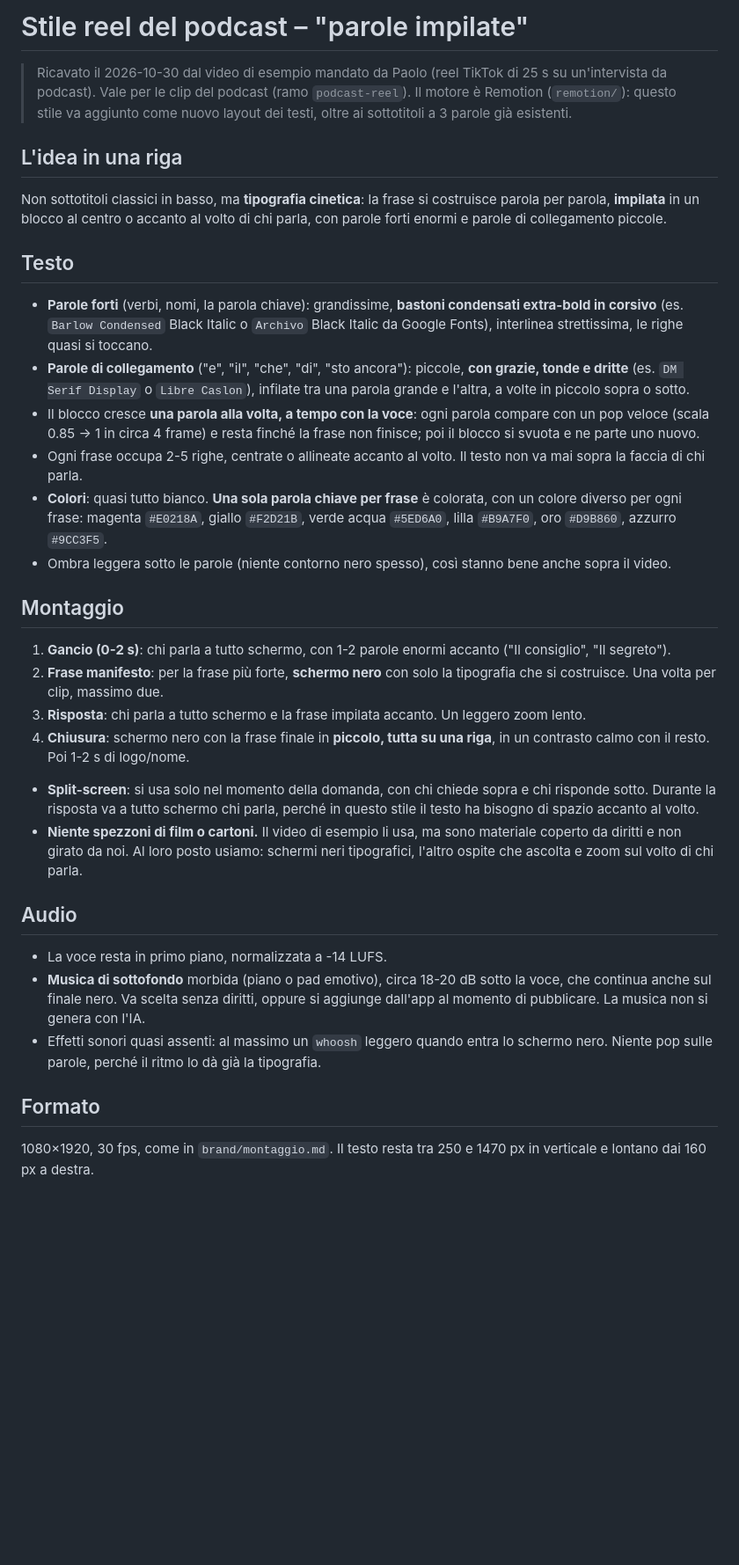
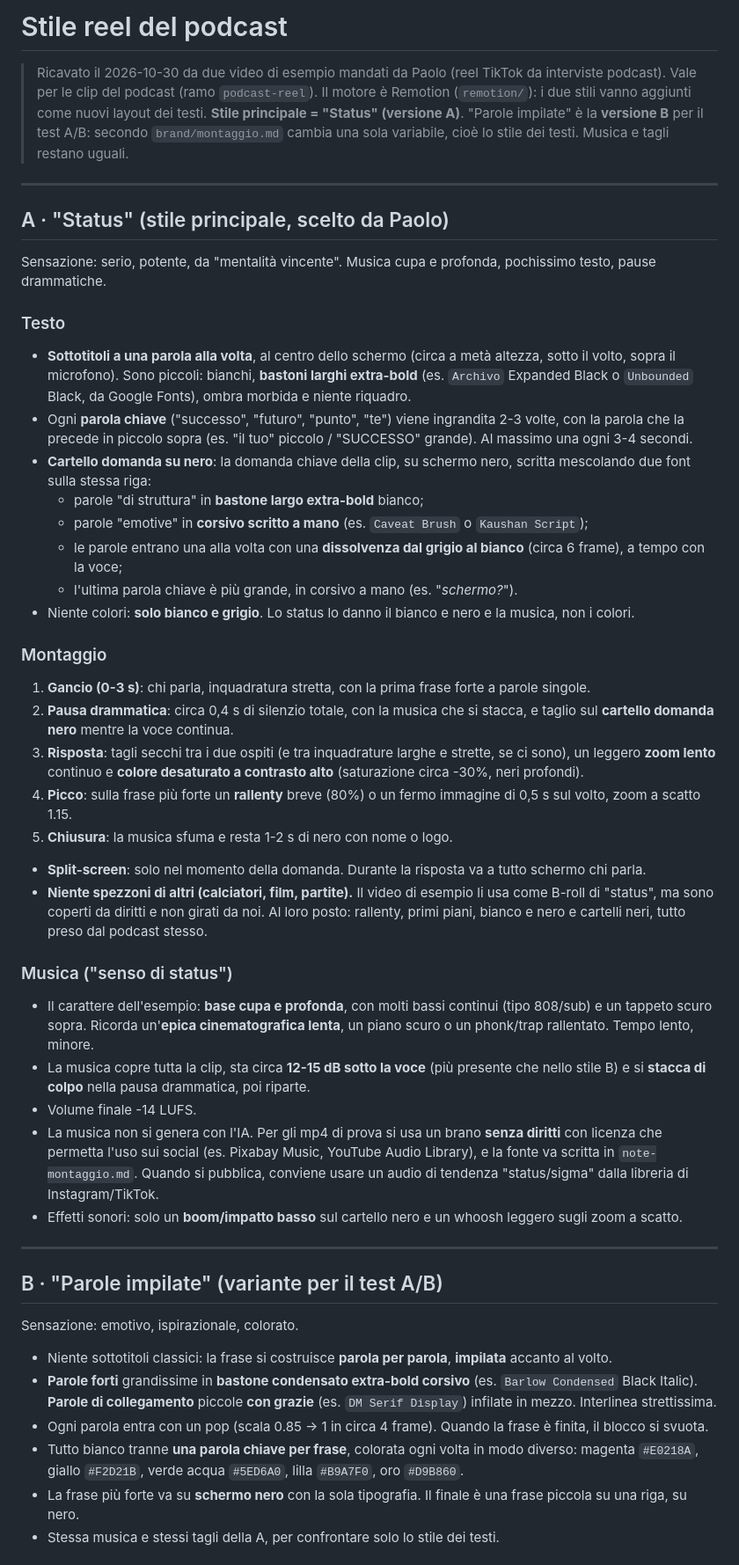
Before and after one commit to Paologattoo/Website, a Markdown page: brand/stile-podcast.md, the part around one of its changes. Shown at 88% size. Rendered like a GitHub page; blank space fills up the shorter version.

Commit message:
Stile podcast: 'Status' come stile principale (A), parole impilate come variante B
Co-Authored-By: Claude Opus 5.5 <noreply@anthropic.com>
Claude-Session: https://claude.ai/code/session_015YDZ8Q6uT8DuW9Wn1kvqAj

```diff
--- a/brand/stile-podcast.md
+++ b/brand/stile-podcast.md
@@ -1,32 +1,50 @@
-# Stile reel del podcast – "parole impilate"
+# Stile reel del podcast
 
-> Ricavato il 2026-10-30 dal video di esempio mandato da Paolo (reel TikTok di 25 s su un'intervista da podcast).
-> Vale per le clip del podcast (ramo `podcast-reel`). Il motore è Remotion (`remotion/`): questo stile va aggiunto come nuovo layout dei testi, oltre ai sottotitoli a 3 parole già esistenti.
+> Ricavato il 2026-10-30 da due video di esempio mandati da Paolo (reel TikTok da interviste podcast).
+> Vale per le clip del podcast (ramo `podcast-reel`). Il motore è Remotion (`remotion/`): i due stili vanno aggiunti come nuovi layout dei testi.
+> **Stile principale = "Status" (versione A)**. "Parole impilate" è la **versione B** per il test A/B: secondo `brand/montaggio.md` cambia una sola variabile, cioè lo stile dei testi. Musica e tagli restano uguali.
 
-## L'idea in una riga
-Non sottotitoli classici in basso, ma **tipografia cinetica**: la frase si costruisce parola per parola, **impilata** in un blocco al centro o accanto al volto di chi parla, con parole forti enormi e parole di collegamento piccole.
+---
 
-## Testo
-- **Parole forti** (verbi, nomi, la parola chiave): grandissime, **bastoni condensati extra-bold in corsivo** (es. `Barlow Condensed` Black Italic o `Archivo` Black Italic da Google Fonts), interlinea strettissima, le righe quasi si toccano.
-- **Parole di collegamento** ("e", "il", "che", "di", "sto ancora"): piccole, **con grazie, tonde e dritte** (es. `DM Serif Display` o `Libre Caslon`), infilate tra una parola grande e l'altra, a volte in piccolo sopra o sotto.
-- Il blocco cresce **una parola alla volta, a tempo con la voce**: ogni parola compare con un pop veloce (scala 0.85 → 1 in circa 4 frame) e resta finché la frase non finisce; poi il blocco si svuota e ne parte uno nuovo.
-- Ogni frase occupa 2-5 righe, centrate o allineate accanto al volto. Il testo non va mai sopra la faccia di chi parla.
-- **Colori**: quasi tutto bianco. **Una sola parola chiave per frase** è colorata, con un colore diverso per ogni frase: magenta `#E0218A`, giallo `#F2D21B`, verde acqua `#5ED6A0`, lilla `#B9A7F0`, oro `#D9B860`, azzurro `#9CC3F5`.
-- Ombra leggera sotto le parole (niente contorno nero spesso), così stanno bene anche sopra il video.
+## A · "Status" (stile principale, scelto da Paolo)
+Sensazione: serio, potente, da "mentalità vincente". Musica cupa e profonda, pochissimo testo, pause drammatiche.
 
-## Montaggio
-1. **Gancio (0-2 s)**: chi parla a tutto schermo, con 1-2 parole enormi accanto ("Il consiglio", "Il segreto").
-2. **Frase manifesto**: per la frase più forte, **schermo nero** con solo la tipografia che si costruisce. Una volta per clip, massimo due.
-3. **Risposta**: chi parla a tutto schermo e la frase impilata accanto. Un leggero zoom lento.
-4. **Chiusura**: schermo nero con la frase finale in **piccolo, tutta su una riga**, in un contrasto calmo con il resto. Poi 1-2 s di logo/nome.
+### Testo
+- **Sottotitoli a una parola alla volta**, al centro dello schermo (circa a metà altezza, sotto il volto, sopra il microfono). Sono piccoli: bianchi, **bastoni larghi extra-bold** (es. `Archivo` Expanded Black o `Unbounded` Black, da Google Fonts), ombra morbida e niente riquadro.
+- Ogni **parola chiave** ("successo", "futuro", "punto", "te") viene ingrandita 2-3 volte, con la parola che la precede in piccolo sopra (es. "il tuo" piccolo / "SUCCESSO" grande). Al massimo una ogni 3-4 secondi.
+- **Cartello domanda su nero**: la domanda chiave della clip, su schermo nero, scritta mescolando due font sulla stessa riga:
+  - parole "di struttura" in **bastone largo extra-bold** bianco;
+  - parole "emotive" in **corsivo scritto a mano** (es. `Caveat Brush` o `Kaushan Script`);
+  - le parole entrano una alla volta con una **dissolvenza dal grigio al bianco** (circa 6 frame), a tempo con la voce;
+  - l'ultima parola chiave è più grande, in corsivo a mano (es. "*schermo?*").
+- Niente colori: **solo bianco e grigio**. Lo status lo danno il bianco e nero e la musica, non i colori.
 
-- **Split-screen**: si usa solo nel momento della domanda, con chi chiede sopra e chi risponde sotto. Durante la risposta va a tutto schermo chi parla, perché in questo stile il testo ha bisogno di spazio accanto al volto.
-- **Niente spezzoni di film o cartoni.** Il video di esempio li usa, ma sono materiale coperto da diritti e non girato da noi. Al loro posto usiamo: schermi neri tipografici, l'altro ospite che ascolta e zoom sul volto di chi parla.
+### Montaggio
+1. **Gancio (0-3 s)**: chi parla, inquadratura stretta, con la prima frase forte a parole singole.
+2. **Pausa drammatica**: circa 0,4 s di silenzio totale, con la musica che si stacca, e taglio sul **cartello domanda nero** mentre la voce continua.
+3. **Risposta**: tagli secchi tra i due ospiti (e tra inquadrature larghe e strette, se ci sono), un leggero **zoom lento** continuo e **colore desaturato a contrasto alto** (saturazione circa -30%, neri profondi).
+4. **Picco**: sulla frase più forte un **rallenty** breve (80%) o un fermo immagine di 0,5 s sul volto, zoom a scatto 1.15.
+5. **Chiusura**: la musica sfuma e resta 1-2 s di nero con nome o logo.
 
-## Audio
-- La voce resta in primo piano, normalizzata a -14 LUFS.
-- **Musica di sottofondo** morbida (piano o pad emotivo), circa 18-20 dB sotto la voce, che continua anche sul finale nero. Va scelta senza diritti, oppure si aggiunge dall'app al momento di pubblicare. La musica non si genera con l'IA.
-- Effetti sonori quasi assenti: al massimo un `whoosh` leggero quando entra lo schermo nero. Niente pop sulle parole, perché il ritmo lo dà già la tipografia.
+- **Split-screen**: solo nel momento della domanda. Durante la risposta va a tutto schermo chi parla.
+- **Niente spezzoni di altri (calciatori, film, partite).** Il video di esempio li usa come B-roll di "status", ma sono coperti da diritti e non girati da noi. Al loro posto: rallenty, primi piani, bianco e nero e cartelli neri, tutto preso dal podcast stesso.
 
-## Formato
-1080×1920, 30 fps, come in `brand/montaggio.md`. Il testo resta tra 250 e 1470 px in verticale e lontano dai 160 px a destra.
+### Musica ("senso di status")
+- Il carattere dell'esempio: **base cupa e profonda**, con molti bassi continui (tipo 808/sub) e un tappeto scuro sopra. Ricorda un'**epica cinematografica lenta**, un piano scuro o un phonk/trap rallentato. Tempo lento, minore.
+- La musica copre tutta la clip, sta circa **12-15 dB sotto la voce** (più presente che nello stile B) e si **stacca di colpo** nella pausa drammatica, poi riparte.
+- Volume finale -14 LUFS.
+- La musica non si genera con l'IA. Per gli mp4 di prova si usa un brano **senza diritti** con licenza che permetta l'uso sui social (es. Pixabay Music, YouTube Audio Library), e la fonte va scritta in `note-montaggio.md`. Quando si pubblica, conviene usare un audio di tendenza "status/sigma" dalla libreria di Instagram/TikTok.
+- Effetti sonori: solo un **boom/impatto basso** sul cartello nero e un whoosh leggero sugli zoom a scatto.
+
+---
+
+## B · "Parole impilate" (variante per il test A/B)
+Sensazione: emotivo, ispirazionale, colorato.
+
+- Niente sottotitoli classici: la frase si costruisce **parola per parola**, **impilata** accanto al volto.
+- **Parole forti** grandissime in **bastone condensato extra-bold corsivo** (es. `Barlow Condensed` Black Italic). **Parole di collegamento** piccole **con grazie** (es. `DM Serif Display`) infilate in mezzo. Interlinea strettissima.
+- Ogni parola entra con un pop (scala 0.85 → 1 in circa 4 frame). Quando la frase è finita, il blocco si svuota.
+- Tutto bianco tranne **una parola chiave per frase**, colorata ogni volta in modo diverso: magenta `#E0218A`, giallo `#F2D21B`, verde acqua `#5ED6A0`, lilla `#B9A7F0`, oro `#D9B860`.
+- La frase più forte va su **schermo nero** con la sola tipografia. Il finale è una frase piccola su una riga, su nero.
+- Stessa musica e stessi tagli della A, per confrontare solo lo stile dei testi.
+
```
Also changed, not shown: other parts of brand/stile-podcast.md (+6 -0 lines).
